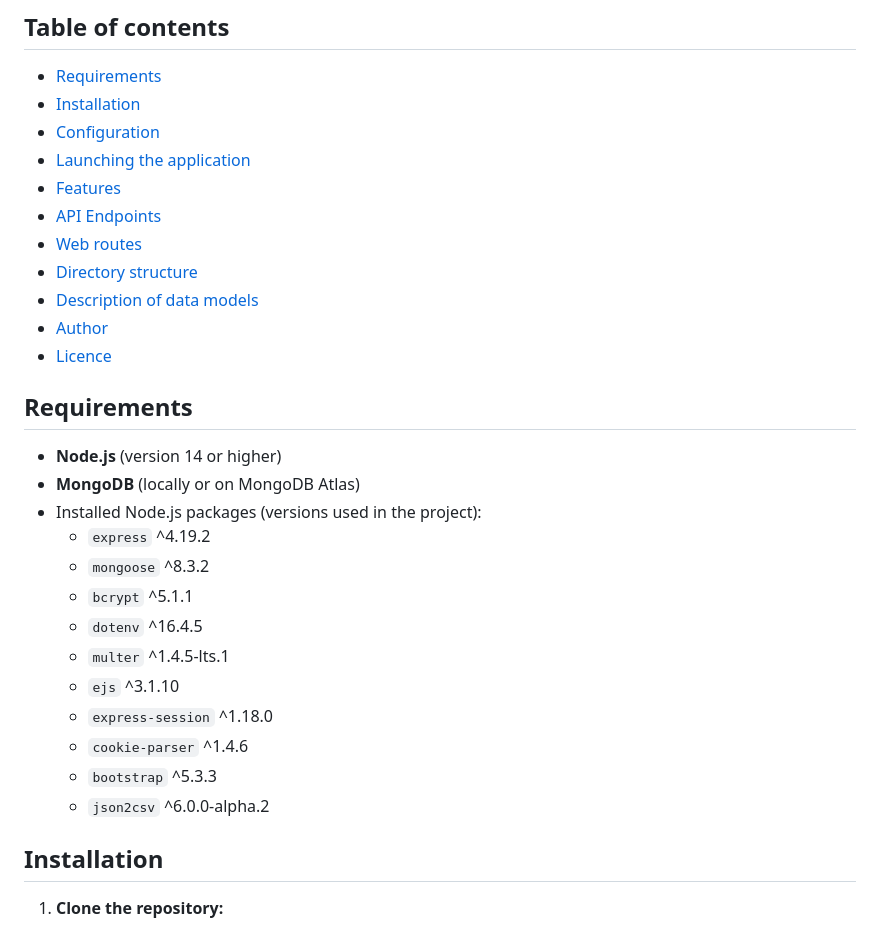
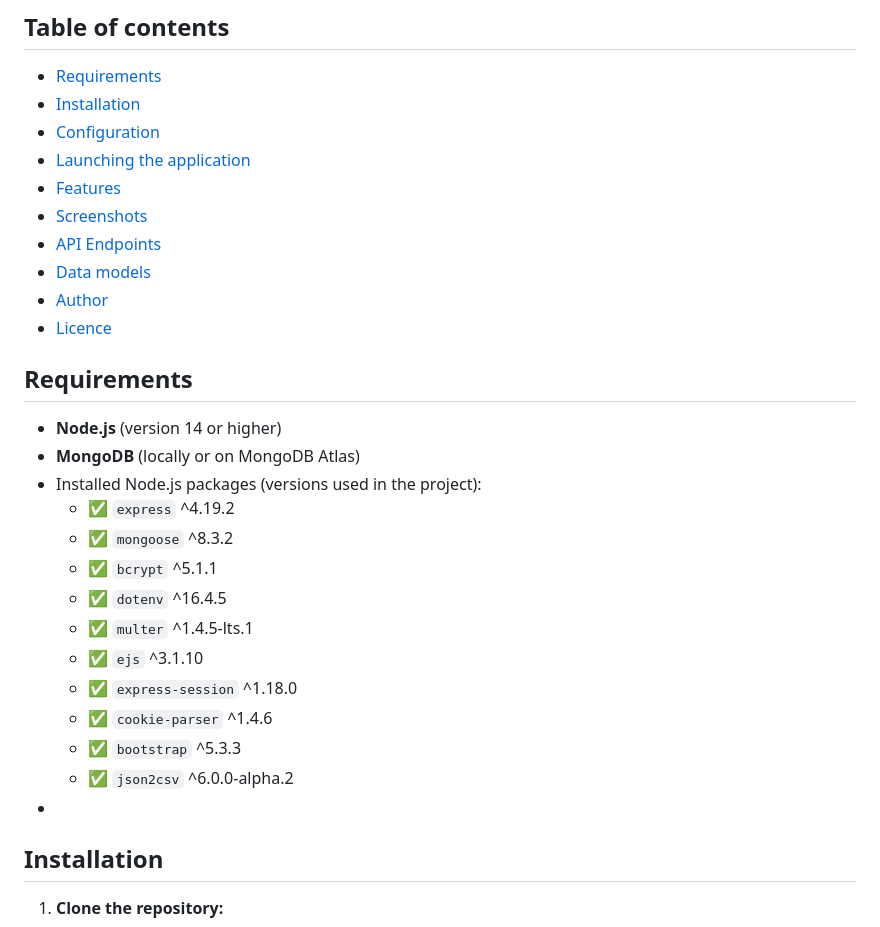
Before and after one commit to krudy/web-product-catalogue, a Markdown page: README.md, the part around the change printed below. Rendered like a GitHub page.

```diff
--- a/README.md
+++ b/README.md
@@ -21,10 +36,9 @@ This is a web application developed using Express.js, MongoDB and EJS. The main
 - [Configuration](#configuration)
 - [Launching the application](#starting-application)
 - [Features](#features)
+- [Screenshots](#screenshots)
 - [API Endpoints](#api-endpoints)
-- [Web routes](#web-routes)
-- [Directory structure](#directory-structure)
-- [Description of data models](#description-data-models)
+- [Data models](#description-data-models)
 - [Author](#author)
 - [Licence](#licence)
 
@@ -33,17 +47,17 @@ This is a web application developed using Express.js, MongoDB and EJS. The main
 - **Node.js** (version 14 or higher)
 - **MongoDB** (locally or on MongoDB Atlas)
 - Installed Node.js packages (versions used in the project):
-  - `express` ^4.19.2
-  - `mongoose` ^8.3.2
-  - `bcrypt` ^5.1.1
-  - `dotenv` ^16.4.5
-  - `multer` ^1.4.5-lts.1
-  - `ejs` ^3.1.10
-  - `express-session` ^1.18.0
-  - `cookie-parser` ^1.4.6
-  - `bootstrap` ^5.3.3
-  - `json2csv` ^6.0.0-alpha.2
-
+  - ✅ `express` ^4.19.2
+  - ✅ `mongoose` ^8.3.2
+  - ✅ `bcrypt` ^5.1.1
+  - ✅ `dotenv` ^16.4.5
+  - ✅ `multer` ^1.4.5-lts.1
+  - ✅ `ejs` ^3.1.10
+  - ✅ `express-session` ^1.18.0
+  - ✅ `cookie-parser` ^1.4.6
+  - ✅ `bootstrap` ^5.3.3
+  - ✅ `json2csv` ^6.0.0-alpha.2
+-
 ## Installation
 
 1. **Clone the repository:**
```
Also changed, not shown: other parts of README.md (+81 -1 lines), screenshots/adminPanel.JPG (added), screenshots/giftsets.JPG (added), screenshots/registration.JPG (added), 1 other file.
